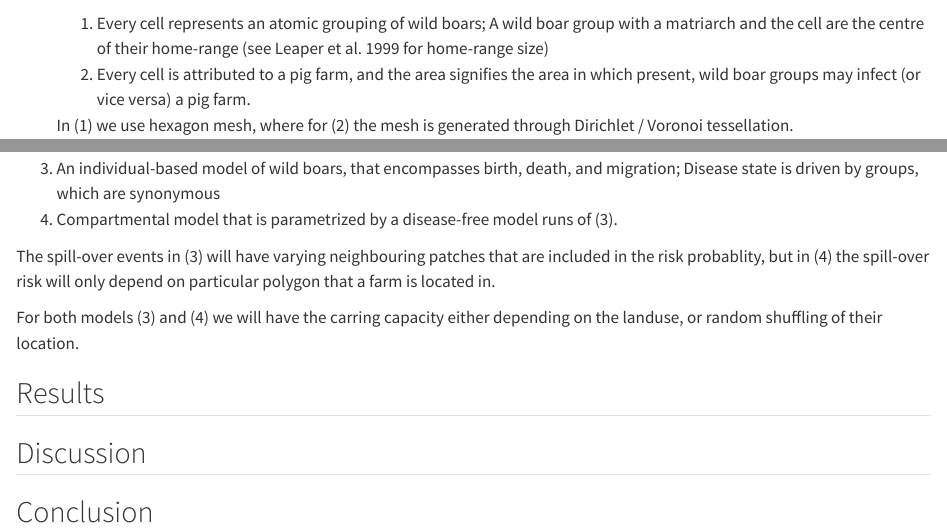
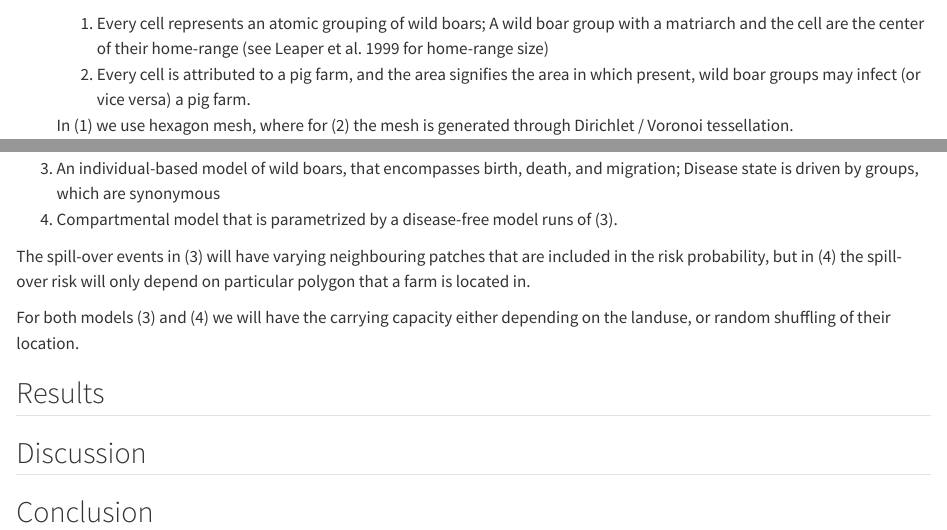
Before and after one commit to CGMossa/hexagon_paper, a Quarto document (hexagon_paper.qmd): the page in a window 1100 px wide, from 1420 px down, and a second part further down, joined at a grey line. Rendered offline with R 4.5, knitr and Pandoc in place of Quarto, with nearby package versions.

Commit message:
spell-check

```diff
--- a/hexagon_paper.qmd
+++ b/hexagon_paper.qmd
@@ -87,7 +87,7 @@ format:
   For simulation-based models, this is not required, thus a discretization of
   a landscape may be built with other criteria. In this paper, we explore (???) ways:
   (@hexagon_patches) Every cell represents an atomic grouping of wild boars; A wild boar group with
-  a matriarch and the cell are the centre of their home-range [see @leaper_feasibility_1999 for home-range size]
+  a matriarch and the cell are the center of their home-range [see @leaper_feasibility_1999 for home-range size]
   (@voronoi_patches) Every cell is attributed to a pig farm, and the area signifies the area
   in which present, wild boar groups may infect (or vice versa) a pig farm.
 
@@ -117,10 +119,10 @@ area of interest is generated using
 model runs of (@hexagon_model).
 
 The spill-over events in (@hexagon_model) will have varying neighbouring patches
-that are included in the risk probablity, but in (@voronoi_model) the spill-over
+that are included in the risk probability, but in (@voronoi_model) the spill-over
 risk will only depend on particular polygon that a farm is located in.
 
-For both models (@hexagon_model) and (@voronoi_model) we will have the carring
+For both models (@hexagon_model) and (@voronoi_model) we will have the carrying
 capacity either depending on the landuse, or random shuffling of their location.
 
 
```
Also changed, not shown: hexagon_paper.qmd (2 more changed lines).
